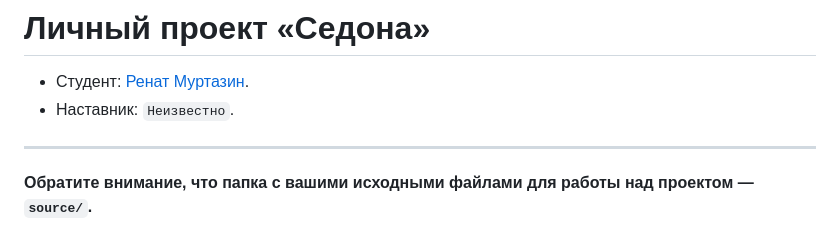
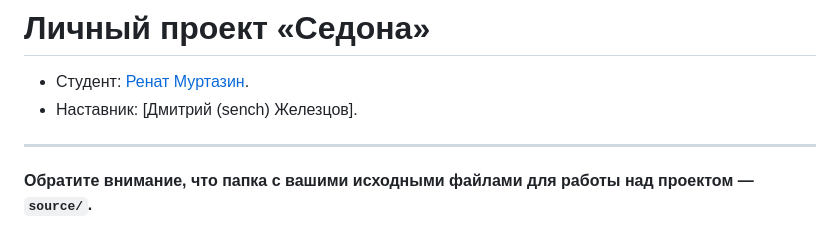
Before and after one commit to htmlacademy-adaptive/2313589-sedona-28, a Markdown page: Readme.md, the part around the change. GitHub-like rendering.

Commit message:
Добавляет наставника

```diff
--- a/Readme.md
+++ b/Readme.md
@@ -1,7 +1,7 @@
 # Личный проект «Седона»
 
 * Студент: [Ренат Муртазин](https://up.htmlacademy.ru/adaptive/28/user/2313589).
-* Наставник: `Неизвестно`.
+* Наставник: [Дмитрий (sench) Железцов].
 
 ---
 
```
